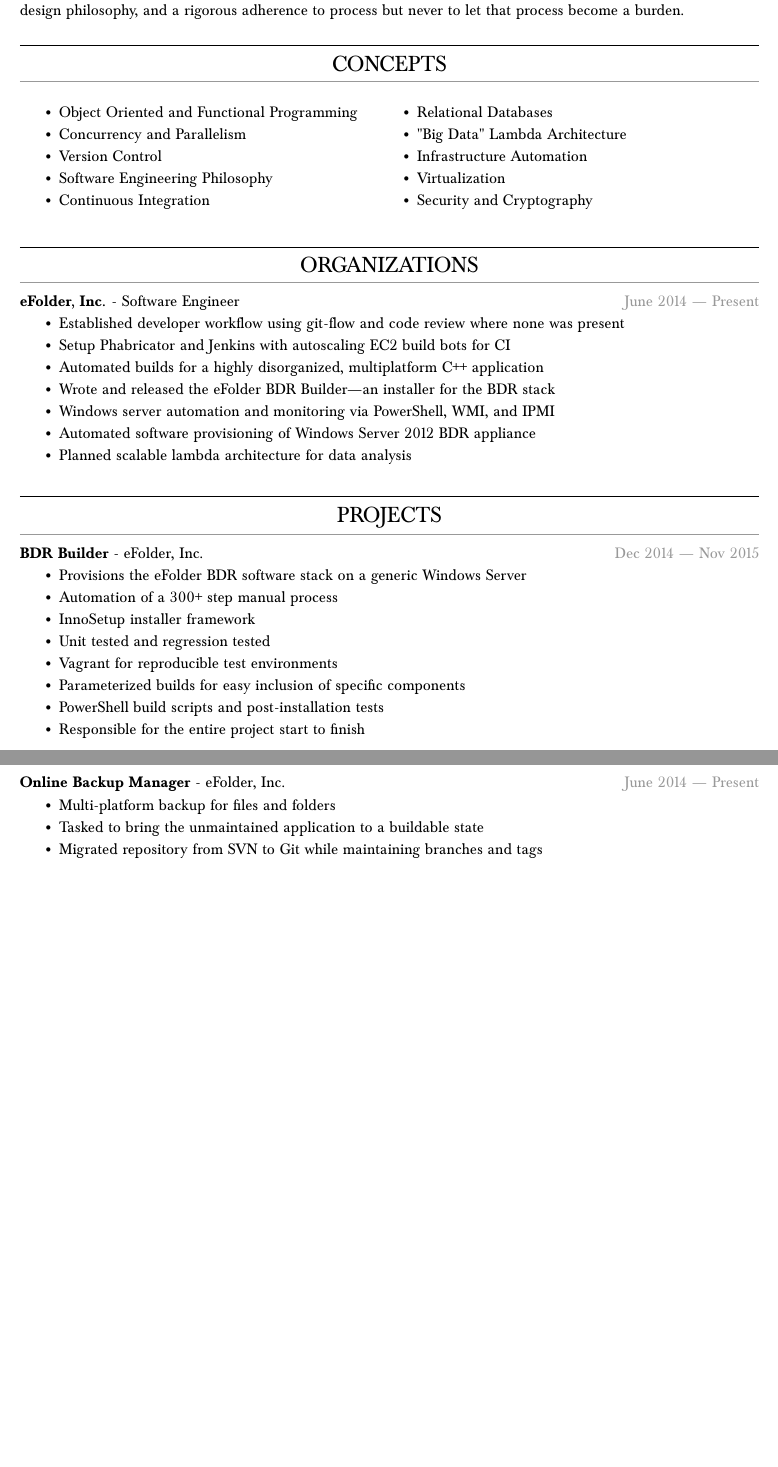
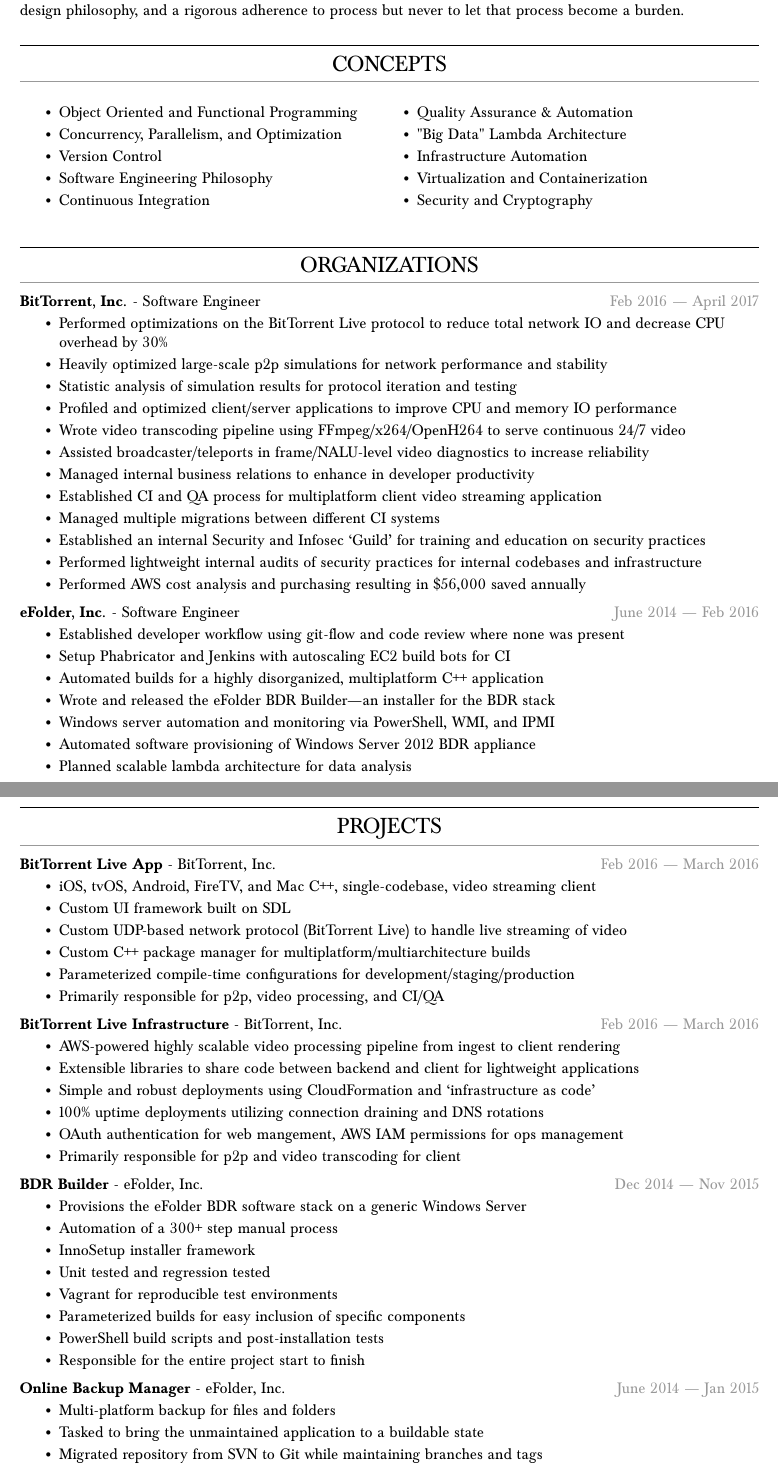
Before and after one commit to vmrob/resume, a LaTeX CV (resume.tex): two parts of pages 1 and 2 of 2 before the commit and two parts of pages 1 and 2 of 3 after it, joined at a grey line, cut so that both start at the same text, the shorter picture padded with empty space. Compiled offline with pdfLaTeX.

Commit message:
2016 updates

```diff
--- a/resume.tex
+++ b/resume.tex
@@ -22,7 +22,6 @@
 % Name and contact information
 \newcommand{\name}{Victor Robertson}
 \newcommand{\website}{\href{http://vmrob.com}{vmrob.com}}
-\newcommand{\phone}{(256) 724-2282}
 \newcommand{\email}{\href{mailto:victor.robertson.iv@gmail.com}{victor.robertson.iv@gmail.com}}
 
 % Colors
@@ -147,21 +146,35 @@
   \begin{reslist}
   \begin{multicols}{2}
     \resitem{Object Oriented and Functional Programming}
-    \resitem{Concurrency and Parallelism}
+    \resitem{Concurrency, Parallelism, and Optimization}
     \resitem{Version Control}
     \resitem{Software Engineering Philosophy}
     \resitem{Continuous Integration}
-    \resitem{Relational Databases}
+    \resitem{Quality Assurance \& Automation}
     \resitem{"Big Data" Lambda Architecture}
     \resitem{Infrastructure Automation}
-    \resitem{Virtualization}
+    \resitem{Virtualization and Containerization}
     \resitem{Security and Cryptography}
   \end{multicols}
   \end{reslist}
 \end{tightressection}
 
-\begin{ressection}{Organizations}
-  \begin{resentry}{eFolder, Inc.}{Software Engineer}{June 2014 --- Present}
+\begin{tightressection}{Organizations}
+  \begin{resentry}{BitTorrent, Inc.}{Software Engineer}{Feb 2016 --- April 2017}
+    \resitem{Performed optimizations on the BitTorrent Live protocol to reduce total network IO and decrease CPU overhead by 30\%}
+    \resitem{Heavily optimized large-scale p2p simulations for network performance and stability}
+    \resitem{Statistic analysis of simulation results for protocol iteration and testing}
+    \resitem{Profiled and optimized client/server applications to improve CPU and memory IO performance}
+    \resitem{Wrote video transcoding pipeline using FFmpeg/x264/OpenH264 to serve continuous 24/7 video}
+    \resitem{Assisted broadcaster/teleports in frame/NALU-level video diagnostics to increase reliability}
+    \resitem{Managed internal business relations to enhance in developer productivity}
+    \resitem{Established CI and QA process for multiplatform client video streaming application}
+    \resitem{Managed multiple migrations between different CI systems}
+    \resitem{Established an internal Security and Infosec {\lq}Guild{\rq} for training and education on security practices}
+    \resitem{Performed lightweight internal audits of security practices for internal codebases and infrastructure}
+    \resitem{Performed AWS cost analysis and purchasing resulting in \$56,000 saved annually}
+  \end{resentry}
+  \begin{resentry}{eFolder, Inc.}{Software Engineer}{June 2014 --- Feb 2016}
     \resitem{Established developer workflow using git-flow and code review where none was present}
     \resitem{Setup Phabricator and Jenkins with autoscaling EC2 build bots for CI}
     \resitem{Automated builds for a highly disorganized, multiplatform C++ application}
@@ -170,9 +183,25 @@
     \resitem{Automated software provisioning of Windows Server 2012 BDR appliance}
     \resitem{Planned scalable lambda architecture for data analysis}
   \end{resentry}
-\end{ressection}
+\end{tightressection}
 
-\begin{ressection}{Projects}
+\begin{tightressection}{Projects}
+  \begin{resentry}{BitTorrent Live App}{BitTorrent, Inc.}{Feb 2016 --- March 2016}
+    \resitem{iOS, tvOS, Android, FireTV, and Mac C++, single-codebase, video streaming client}
+    \resitem{Custom UI framework built on SDL}
+    \resitem{Custom UDP-based network protocol (BitTorrent Live) to handle live streaming of video}
+    \resitem{Custom C++ package manager for multiplatform/multiarchitecture builds}
+    \resitem{Parameterized compile-time configurations for development/staging/production}
+    \resitem{Primarily responsible for p2p, video processing, and CI/QA}
+  \end{resentry}
+  \begin{resentry}{BitTorrent Live Infrastructure}{BitTorrent, Inc.}{Feb 2016 --- March 2016}
+    \resitem{AWS-powered highly scalable video processing pipeline from ingest to client rendering}
+    \resitem{Extensible libraries to share code between backend and client for lightweight applications}
+    \resitem{Simple and robust deployments using CloudFormation and {\lq}infrastructure as code{\rq}}
+    \resitem{100\% uptime deployments utilizing connection draining and DNS rotations}
+    \resitem{OAuth authentication for web mangement, AWS IAM permissions for ops management}
+    \resitem{Primarily responsible for p2p and video transcoding for client}
+  \end{resentry}
   \begin{resentry}{BDR Builder}{eFolder, Inc.}{Dec 2014 --- Nov 2015}
     \resitem{Provisions the eFolder BDR software stack on a generic Windows Server}
     \resitem{Automation of a 300+ step manual process}
@@ -183,7 +212,7 @@
     \resitem{PowerShell build scripts and post-installation tests}
     \resitem{Responsible for the entire project start to finish}
   \end{resentry}
-  \begin{resentry}{Online Backup Manager}{eFolder, Inc.}{June 2014 --- Present}
+  \begin{resentry}{Online Backup Manager}{eFolder, Inc.}{June 2014 --- Jan 2015}
     \resitem{Multi-platform backup for files and folders}
     \resitem{Tasked to bring the unmaintained application to a buildable state}
     \resitem{Migrated repository from SVN to Git while maintaining branches and tags}
@@ -199,6 +228,6 @@
     \resitem{Phabricator \& Jenkins CI}
     \resitem{Agile development strategies and Pivotal Tracker for story/sprint planning}
   \end{resentry}
-\end{ressection}
+\end{tightressection}
 
 \begin{tightressection}{Open Source}
```
Also changed, not shown: makefile, resume.tex (29 more changed lines), 1 other file.
